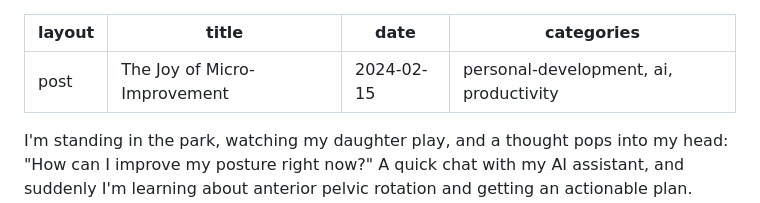
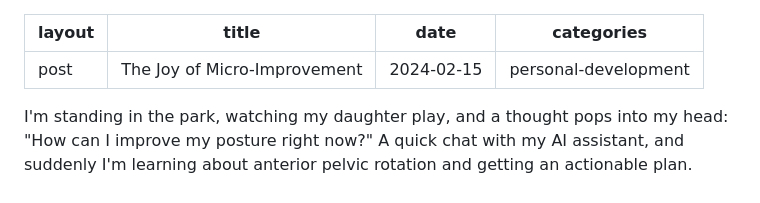
Before and after one commit to kieranklaassen/kieranklaassen-com, a Markdown page: src/_posts/the-joy-of-micro-improvement.md, the part around the change. GitHub-like rendering.

Commit message:
Remove "ai" and "productivity" from categories

```diff
--- a/src/_posts/the-joy-of-micro-improvement.md
+++ b/src/_posts/the-joy-of-micro-improvement.md
@@ -2,7 +2,7 @@
 layout: post
 title: The Joy of Micro-Improvement
 date: "2024-02-15"
-categories: personal-development, ai, productivity
+categories: personal-development
 ---
 
 I'm standing in the park, watching my daughter play, and a thought pops into my head: "How can I improve my posture right now?" A quick chat with my AI assistant, and suddenly I'm learning about anterior pelvic rotation and getting an actionable plan. Right there, in that moment. That's the joy of micro-improvement, and it's a feeling I can't get enough of.
```
